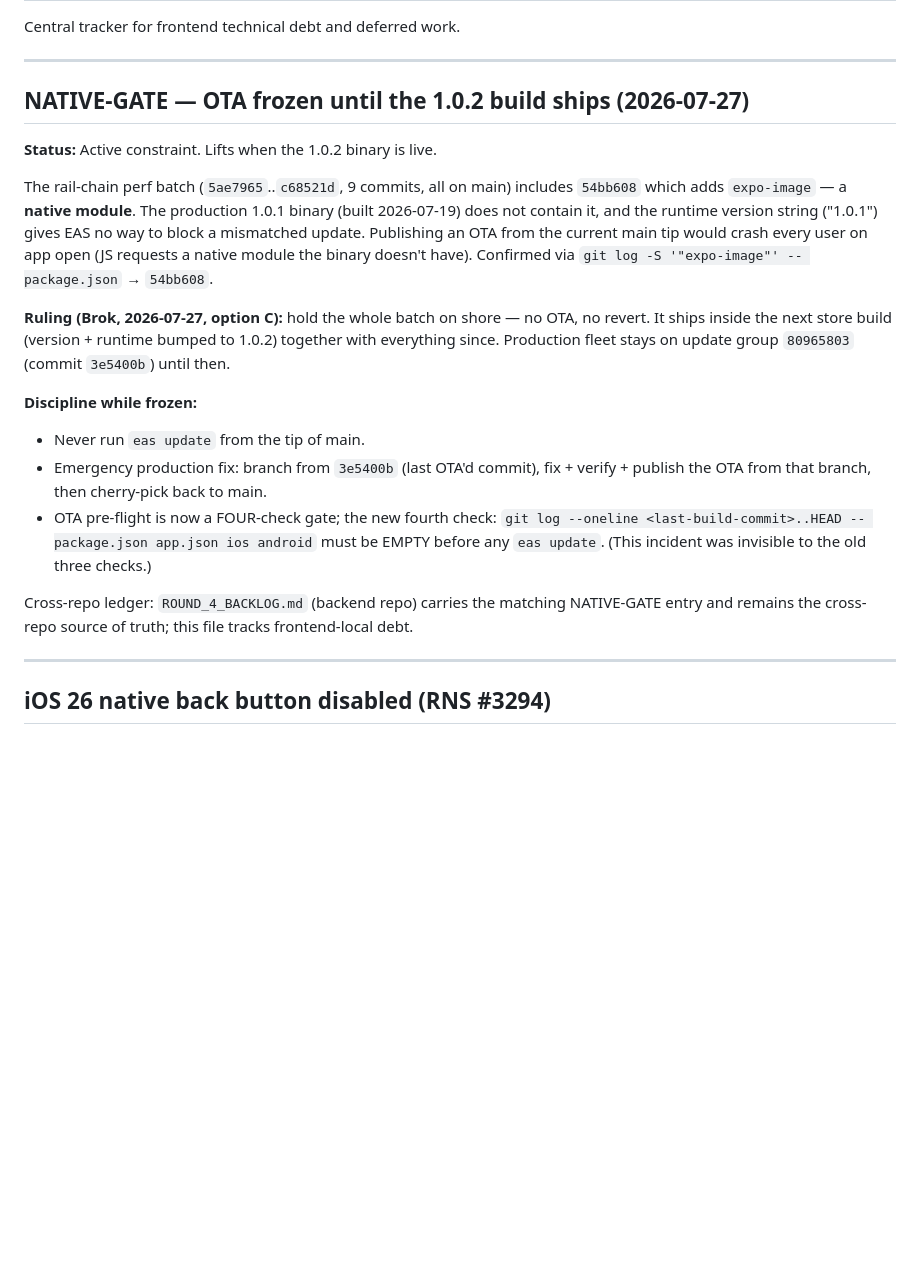
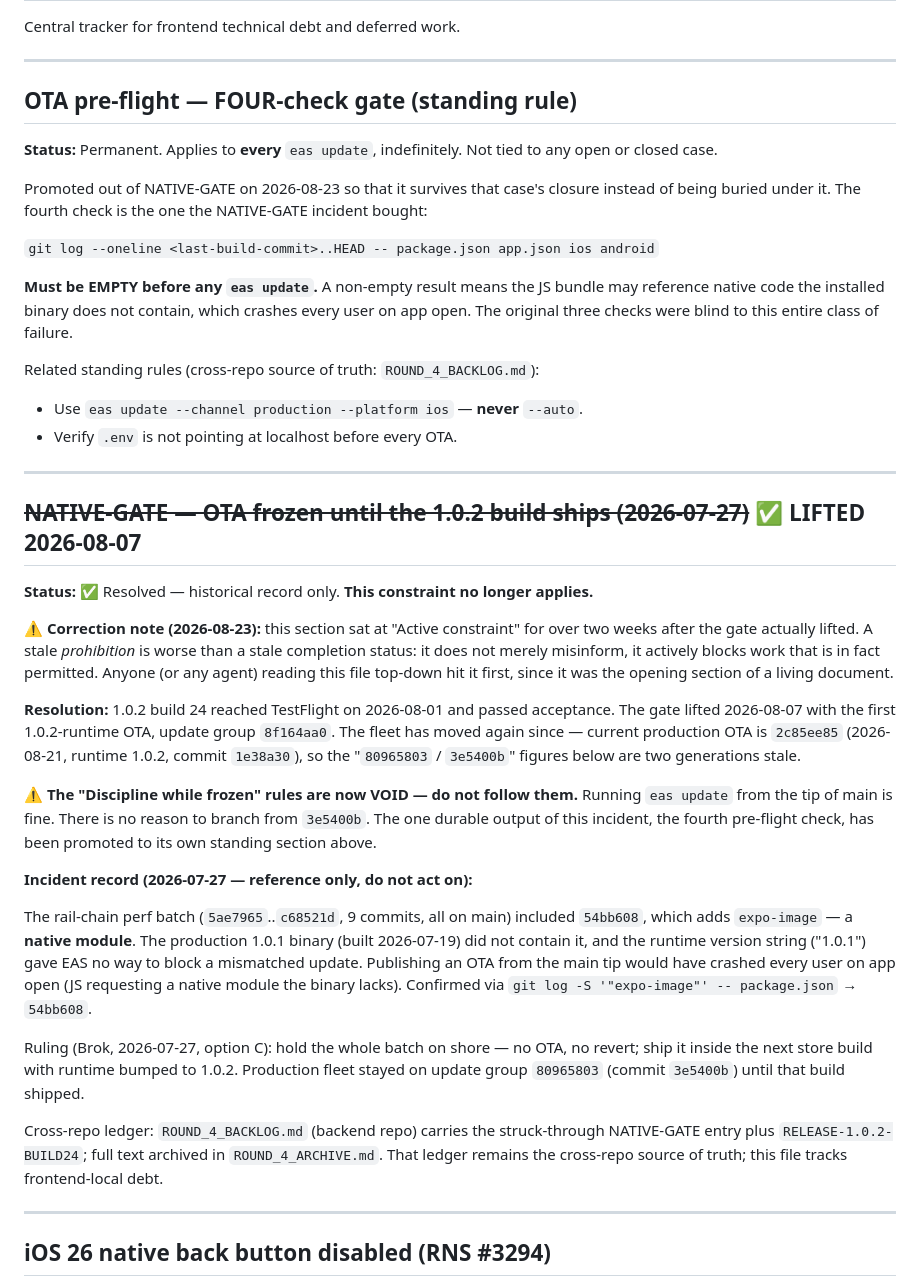
Before and after one commit to brok110/sipmetry-frontend, a Markdown page: FRONTEND_BACKLOG.md, the part around the change. Drawn GitHub-style; blank space fills up the shorter version.

Commit message:
FRONTEND_BACKLOG: NATIVE-GATE lifted 2026-08-07 (was stale 'Active constraint'); promote four-check OTA gate to standing rule

```diff
--- a/FRONTEND_BACKLOG.md
+++ b/FRONTEND_BACKLOG.md
@@ -4,36 +4,72 @@ Central tracker for frontend technical debt and deferred work.
 
 ---
 
-## NATIVE-GATE — OTA frozen until the 1.0.2 build ships (2026-07-27)
+## OTA pre-flight — FOUR-check gate (standing rule)
 
-**Status:** Active constraint. Lifts when the 1.0.2 binary is live.
+**Status:** Permanent. Applies to **every** `eas update`, indefinitely.
+Not tied to any open or closed case.
+
+Promoted out of NATIVE-GATE on 2026-08-23 so that it survives that case's
+closure instead of being buried under it. The fourth check is the one the
+NATIVE-GATE incident bought:
+
+`git log --oneline <last-build-commit>..HEAD -- package.json app.json ios android`
+
+**Must be EMPTY before any `eas update`.** A non-empty result means the JS
+bundle may reference native code the installed binary does not contain,
+which crashes every user on app open. The original three checks were blind
+to this entire class of failure.
+
+Related standing rules (cross-repo source of truth: `ROUND_4_BACKLOG.md`):
+- Use `eas update --channel production --platform ios` — **never** `--auto`.
+- Verify `.env` is not pointing at localhost before every OTA.
+
+---
+
+## ~~NATIVE-GATE — OTA frozen until the 1.0.2 build ships (2026-07-27)~~ ✅ LIFTED 2026-08-07
+
+**Status:** ✅ Resolved — historical record only. **This constraint no
+longer applies.**
+
+**⚠️ Correction note (2026-08-23):** this section sat at "Active
+constraint" for over two weeks after the gate actually lifted. A stale
+*prohibition* is worse than a stale completion status: it does not merely
+misinform, it actively blocks work that is in fact permitted. Anyone (or
+any agent) reading this file top-down hit it first, since it was the
+opening section of a living document.
+
+**Resolution:** 1.0.2 build 24 reached TestFlight on 2026-08-01 and passed
+acceptance. The gate lifted 2026-08-07 with the first 1.0.2-runtime OTA,
+update group `8f164aa0`. The fleet has moved again since — current
+production OTA is `2c85ee85` (2026-08-21, runtime 1.0.2, commit
+`1e38a30`), so the "`80965803` / `3e5400b`" figures below are two
+generations stale.
+
+**⚠️ The "Discipline while frozen" rules are now VOID — do not follow
+them.** Running `eas update` from the tip of main is fine. There is no
+reason to branch from `3e5400b`. The one durable output of this incident,
+the fourth pre-flight check, has been promoted to its own standing section
+above.
+
+**Incident record (2026-07-27 — reference only, do not act on):**
 
 The rail-chain perf batch (`5ae7965`..`c68521d`, 9 commits, all on main)
-includes `54bb608` which adds `expo-image` — a **native module**. The
-production 1.0.1 binary (built 2026-07-19) does not contain it, and the
-runtime version string ("1.0.1") gives EAS no way to block a mismatched
-update. Publishing an OTA from the current main tip would crash every
-user on app open (JS requests a native module the binary doesn't have).
-Confirmed via `git log -S '"expo-image"' -- package.json` → `54bb608`.
+included `54bb608`, which adds `expo-image` — a **native module**. The
+production 1.0.1 binary (built 2026-07-19) did not contain it, and the
+runtime version string ("1.0.1") gave EAS no way to block a mismatched
+update. Publishing an OTA from the main tip would have crashed every user
+on app open (JS requesting a native module the binary lacks). Confirmed
+via `git log -S '"expo-image"' -- package.json` → `54bb608`.
 
-**Ruling (Brok, 2026-07-27, option C):** hold the whole batch on shore —
-no OTA, no revert. It ships inside the next store build (version +
-runtime bumped to 1.0.2) together with everything since. Production
-fleet stays on update group `80965803` (commit `3e5400b`) until then.
-
-**Discipline while frozen:**
-- Never run `eas update` from the tip of main.
-- Emergency production fix: branch from `3e5400b` (last OTA'd commit),
-  fix + verify + publish the OTA from that branch, then cherry-pick
-  back to main.
-- OTA pre-flight is now a FOUR-check gate; the new fourth check:
-  `git log --oneline <last-build-commit>..HEAD -- package.json app.json ios android`
-  must be EMPTY before any `eas update`. (This incident was invisible
-  to the old three checks.)
+Ruling (Brok, 2026-07-27, option C): hold the whole batch on shore — no
+OTA, no revert; ship it inside the next store build with runtime bumped to
+1.0.2. Production fleet stayed on update group `80965803` (commit
+`3e5400b`) until that build shipped.
 
 Cross-repo ledger: `ROUND_4_BACKLOG.md` (backend repo) carries the
-matching NATIVE-GATE entry and remains the cross-repo source of truth;
-this file tracks frontend-local debt.
+struck-through NATIVE-GATE entry plus `RELEASE-1.0.2-BUILD24`; full text
+archived in `ROUND_4_ARCHIVE.md`. That ledger remains the cross-repo
+source of truth; this file tracks frontend-local debt.
 
 ---
 
```
